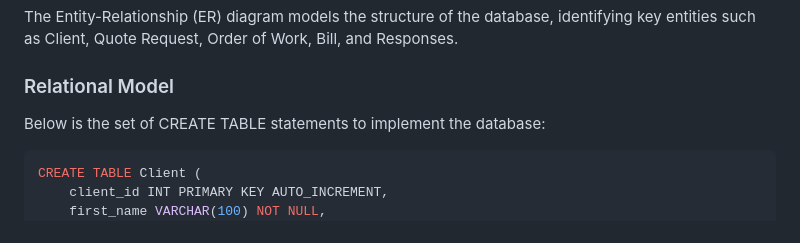
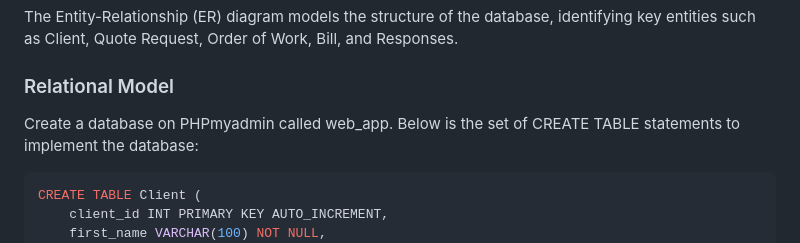
Before and after one commit to SabaBegum2/Driveway-Sealing-Managament-System, a Markdown page: README.md, the part around the change. Drawn GitHub-style.

````diff
--- a/README.md
+++ b/README.md
@@ -41,6 +41,7 @@ This project is a web-based driveway-sealing management system for a contractor,
 The Entity-Relationship (ER) diagram models the structure of the database, identifying key entities such as Client, Quote Request, Order of Work, Bill, and Responses.
 
 ### Relational Model
+Create a database on PHPmyadmin called web_app.
 Below is the set of CREATE TABLE statements to implement the database:
 ```sql
 CREATE TABLE Client (
````
